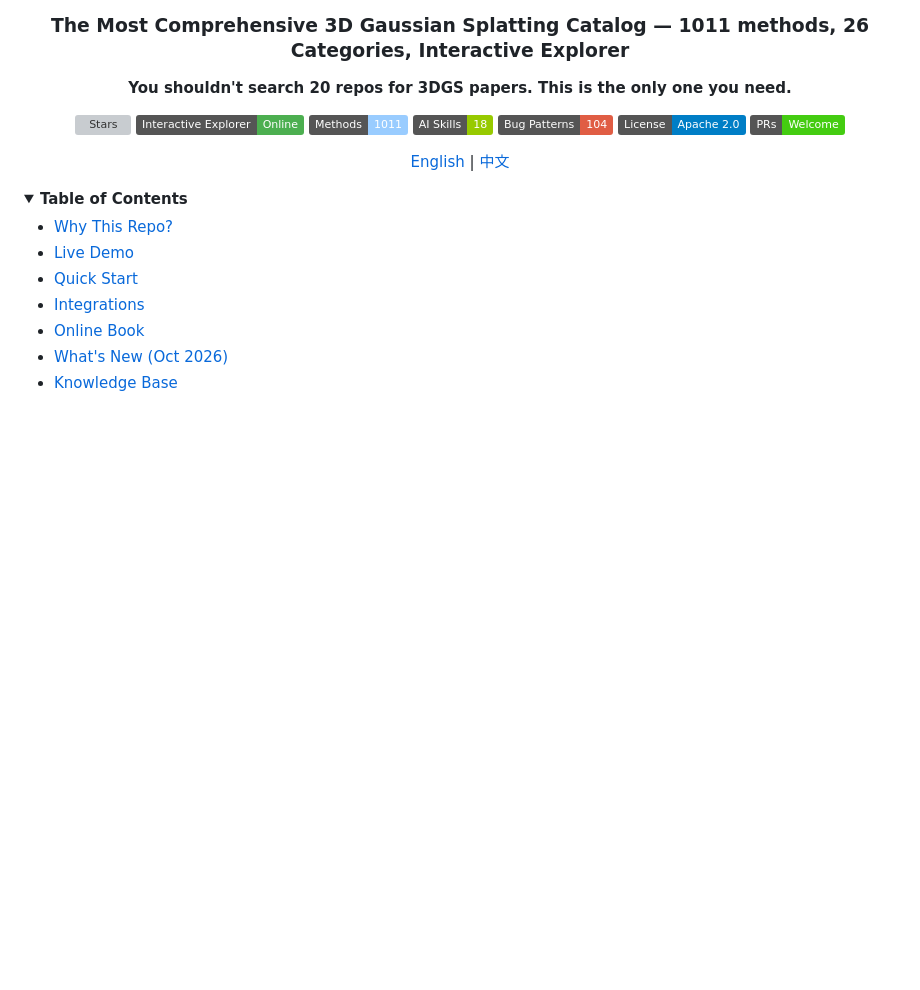
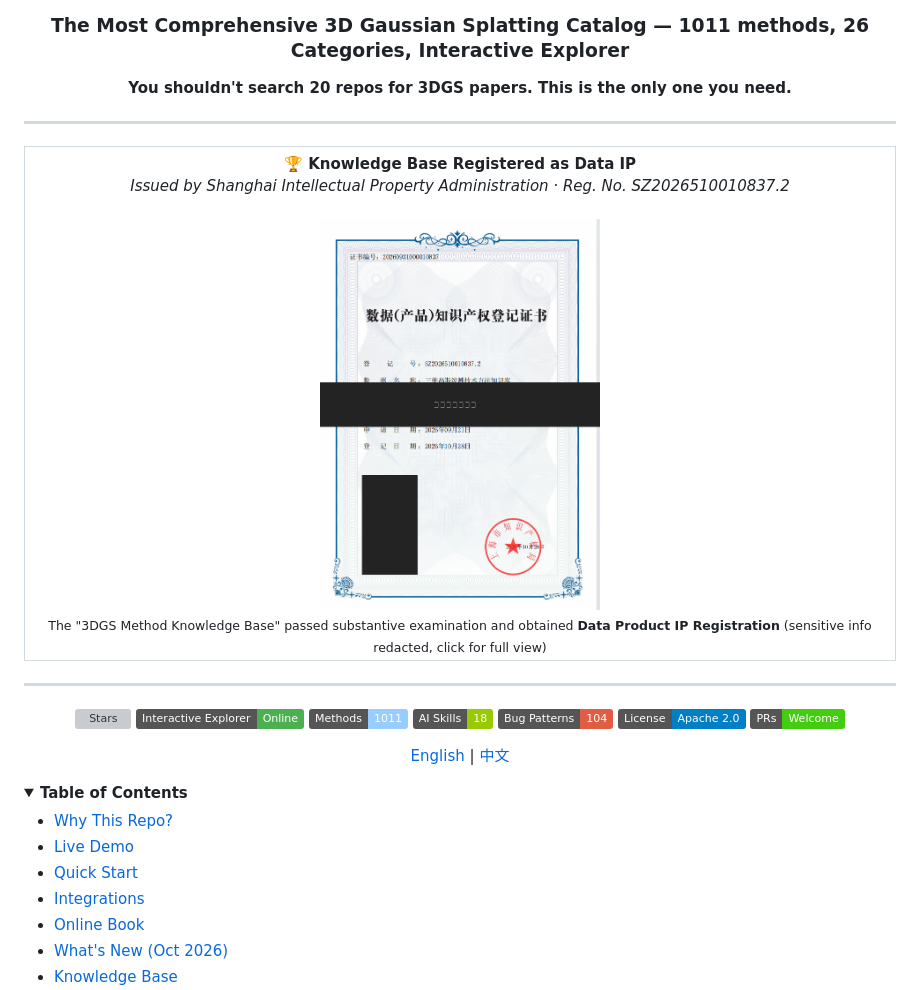
Before and after one commit to jaccen/Awesome-Gaussian-Skills, a Markdown page: README.md, the part around the change. GitHub-like rendering; pictures changed too: assets/data-ip-certificate.png (added); folded sections open; badges without logos; blank space fills up the shorter version; grey boxes are pictures that could not be loaded.

```diff
--- a/README.md
+++ b/README.md
@@ -8,6 +8,19 @@
 ### The Most Comprehensive 3D Gaussian Splatting Catalog — 1011 methods, 26 Categories, Interactive Explorer
 
 **You shouldn't search 20 repos for 3DGS papers. This is the only one you need.**
+
+---
+
+<table align="center"><tr><td align="center">
+<b>🏆 Knowledge Base Registered as Data IP</b><br>
+<i>Issued by Shanghai Intellectual Property Administration · Reg. No. SZ2026510010837.2</i><br><br>
+<a href="assets/data-ip-certificate.png" target="_blank">
+<img src="assets/data-ip-certificate.png" width="280" alt="Data Product IP Registration Certificate (redacted)" style="border:1px solid #ccc;border-radius:8px;box-shadow:0 2px 8px rgba(0,0,0,0.12)">
+</a><br>
+<sub>The "3DGS Method Knowledge Base" passed substantive examination and obtained <b>Data Product IP Registration</b> (sensitive info redacted, click for full view)</sub>
+</td></tr></table>
+
+---
 
 [![Stars](https://img.shields.io/github/stars/jaccen/Awesome-Gaussian-Skills?style=for-the-badge&logo=github&color=FFD600)](https://github.com/jaccen/Awesome-Gaussian-Skills/stargazers)
 [![Live Demo](https://img.shields.io/badge/Interactive_Explorer-Online-4caf50.svg)](https://jaccen.github.io/Awesome-Gaussian-Skills/)
```
Also changed, not shown: README_CN.md (+13 -0 lines).
